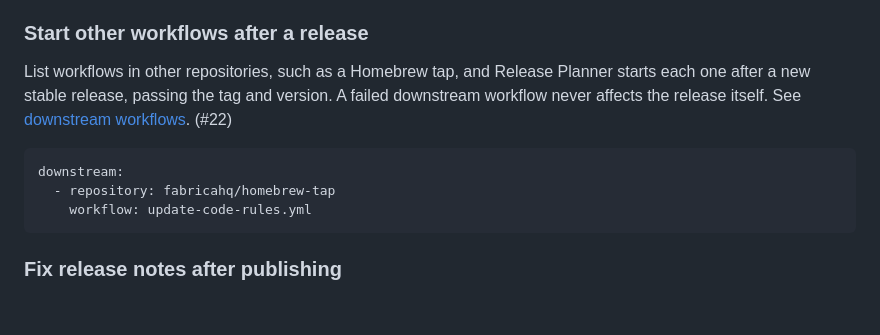
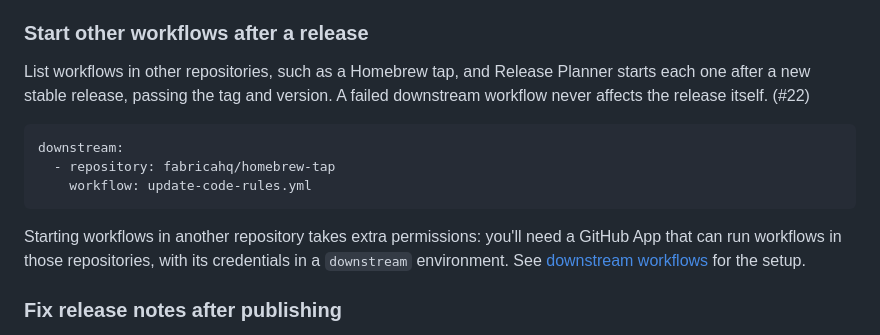
Before and after one commit to fabricahq/release-planner, a Markdown page: _releases/v0.4.0.md, the part around the change. Drawn GitHub-style; blank space fills up the shorter version.

Commit message:
Mention the permissions downstream workflows need
Co-Authored-By: Claude Opus 5.5 <noreply@anthropic.com>
Claude-Session: https://claude.ai/code/session_012a6wm6ZTi8xpsKtPv47BEF

````diff
--- a/_releases/v0.4.0.md
+++ b/_releases/v0.4.0.md
@@ -17,13 +17,15 @@ The release pull request's description now shows the release as it happens: what
 
 ### Start other workflows after a release
 
-List workflows in other repositories, such as a Homebrew tap, and Release Planner starts each one after a new stable release, passing the tag and version. A failed downstream workflow never affects the release itself. See [downstream workflows](https://release-planner.fabricahq.com/customize/downstream/). (#22)
+List workflows in other repositories, such as a Homebrew tap, and Release Planner starts each one after a new stable release, passing the tag and version. A failed downstream workflow never affects the release itself. (#22)
 
 ```yaml
 downstream:
   - repository: fabricahq/homebrew-tap
     workflow: update-code-rules.yml
 ```
+
+Starting workflows in another repository takes extra permissions: you'll need a GitHub App that can run workflows in those repositories, with its credentials in a `downstream` environment. See [downstream workflows](https://release-planner.fabricahq.com/customize/downstream/) for the setup.
 
 ### Fix release notes after publishing
 
````
